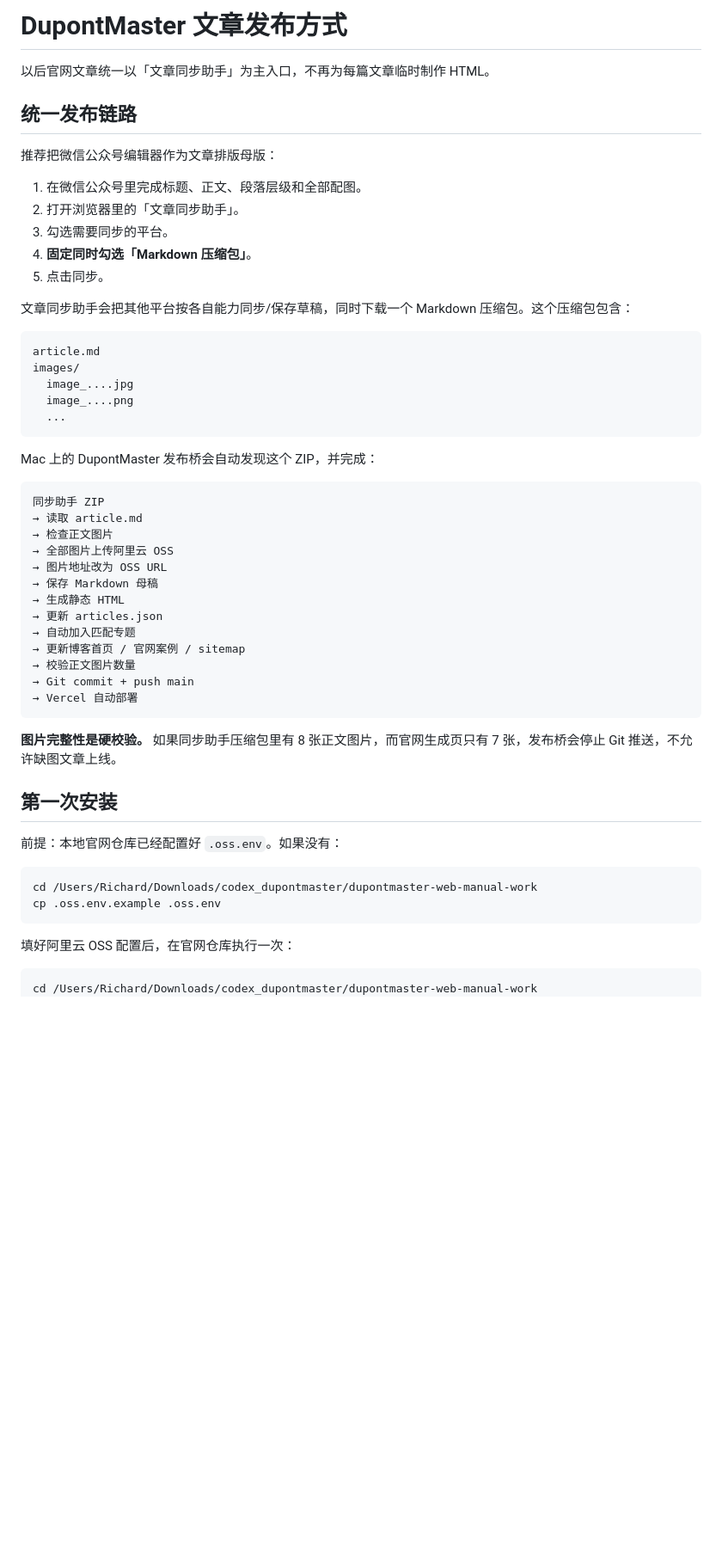
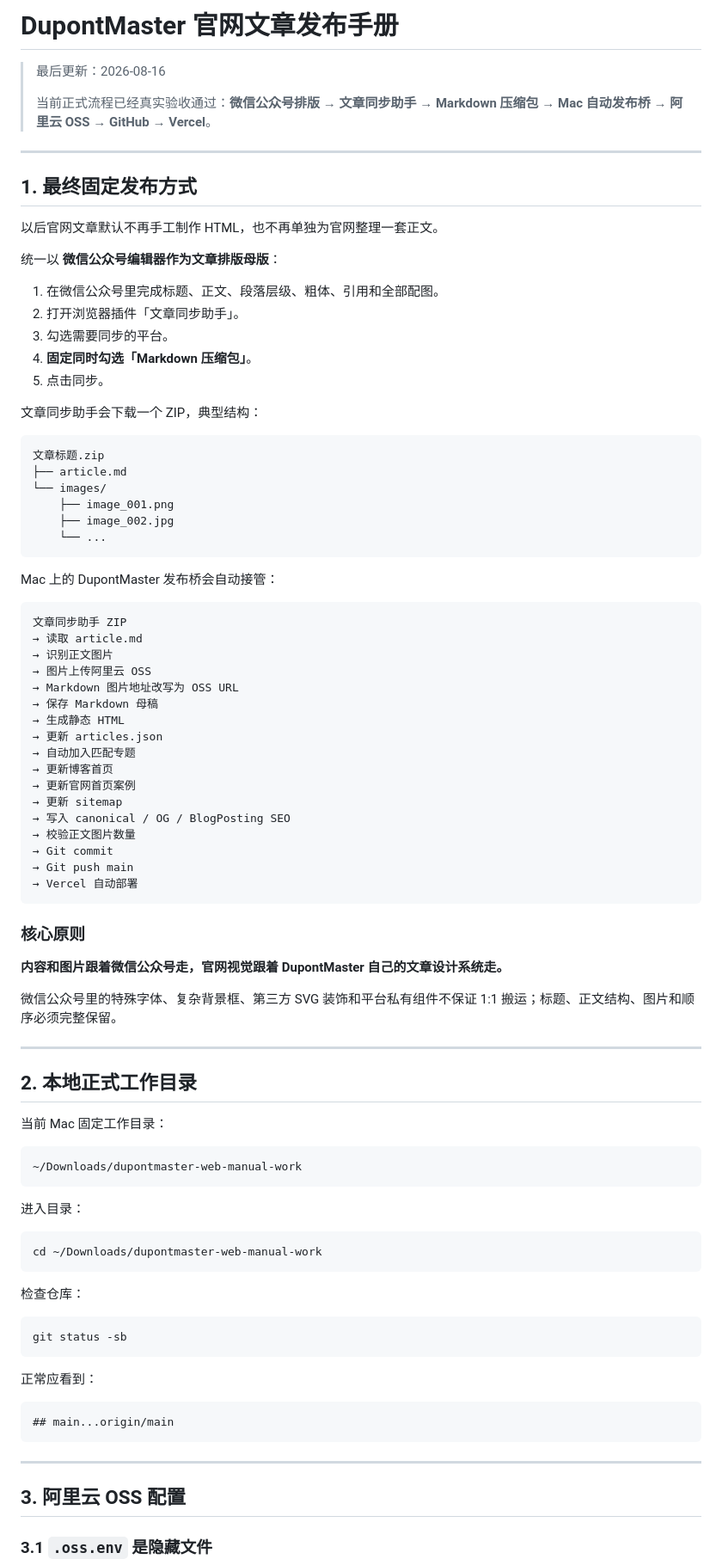
Before and after one commit to richardsun1990/dupontmaster-web-manual, a Markdown page: ARTICLE_UPLOAD.md, the part around one of its changes. Shown at 86% size. GitHub-like rendering; blank space fills up the shorter version.

Commit message:
docs: finalize DupontMaster article publishing playbook

````diff
--- a/ARTICLE_UPLOAD.md
+++ b/ARTICLE_UPLOAD.md
@@ -1,57 +1,93 @@
-# DupontMaster 文章发布方式
+# DupontMaster 官网文章发布手册
 
-以后官网文章统一以「文章同步助手」为主入口，不再为每篇文章临时制作 HTML。
+> 最后更新：2026-08-16
+>
+> 当前正式流程已经真实验收通过：**微信公众号排版 → 文章同步助手 → Markdown 压缩包 → Mac 自动发布桥 → 阿里云 OSS → GitHub → Vercel**。
 
-## 统一发布链路
+---
 
-推荐把微信公众号编辑器作为文章排版母版：
+## 1. 最终固定发布方式
 
-1. 在微信公众号里完成标题、正文、段落层级和全部配图。
-2. 打开浏览器里的「文章同步助手」。
+以后官网文章默认不再手工制作 HTML，也不再单独为官网整理一套正文。
+
+统一以 **微信公众号编辑器作为文章排版母版**：
+
+1. 在微信公众号里完成标题、正文、段落层级、粗体、引用和全部配图。
+2. 打开浏览器插件「文章同步助手」。
 3. 勾选需要同步的平台。
 4. **固定同时勾选「Markdown 压缩包」**。
 5. 点击同步。
 
-文章同步助手会把其他平台按各自能力同步/保存草稿，同时下载一个 Markdown 压缩包。这个压缩包包含：
+文章同步助手会下载一个 ZIP，典型结构：
 
 ```text
-article.md
-images/
-  image_....jpg
-  image_....png
-  ...
+文章标题.zip
+├── article.md
+└── images/
+    ├── image_001.png
+    ├── image_002.jpg
+    └── ...
 ```
 
-Mac 上的 DupontMaster 发布桥会自动发现这个 ZIP，并完成：
+Mac 上的 DupontMaster 发布桥会自动接管：
 
 ```text
-同步助手 ZIP
+文章同步助手 ZIP
 → 读取 article.md
-→ 检查正文图片
-→ 全部图片上传阿里云 OSS
-→ 图片地址改为 OSS URL
+→ 识别正文图片
+→ 图片上传阿里云 OSS
+→ Markdown 图片地址改写为 OSS URL
 → 保存 Markdown 母稿
 → 生成静态 HTML
 → 更新 articles.json
 → 自动加入匹配专题
-→ 更新博客首页 / 官网案例 / sitemap
+→ 更新博客首页
+→ 更新官网首页案例
+→ 更新 sitemap
+→ 写入 canonical / OG / BlogPosting SEO
 → 校验正文图片数量
-→ Git commit + push main
+→ Git commit
+→ Git push main
 → Vercel 自动部署
 ```
 
-**图片完整性是硬校验。** 如果同步助手压缩包里有 8 张正文图片，而官网生成页只有 7 张，发布桥会停止 Git 推送，不允许缺图文章上线。
+### 核心原则
 
-## 第一次安装
+**内容和图片跟着微信公众号走，官网视觉跟着 DupontMaster 自己的文章设计系统走。**
 
-前提：本地官网仓库已经配置好 `.oss.env`。如果没有：
+微信公众号里的特殊字体、复杂背景框、第三方 SVG 装饰和平台私有组件不保证 1:1 搬运；标题、正文结构、图片和顺序必须完整保留。
+
+---
+
+## 2. 本地正式工作目录
+
+当前 Mac 固定工作目录：
+
+```text
+~/Downloads/dupontmaster-web-manual-work
+```
+
+进入目录：
 
 ```bash
-cd /Users/Richard/Downloads/codex_dupontmaster/dupontmaster-web-manual-work
-cp .oss.env.example .oss.env
+cd ~/Downloads/dupontmaster-web-manual-work
 ```
 
-填好阿里云 OSS 配置后，在官网仓库执行一次：
+检查仓库：
 
 ```bash
-cd /Users/Richard/Downloads/codex_dupontmaster/dupontmaster-web-manual-work
+git status -sb
+```
+
+正常应看到：
+
+```text
+## main...origin/main
+```
+
+---
+
+## 3. 阿里云 OSS 配置
+
+### 3.1 `.oss.env` 是隐藏文件
+
````
Also changed, not shown: other parts of ARTICLE_UPLOAD.md (+452 -34 lines).
